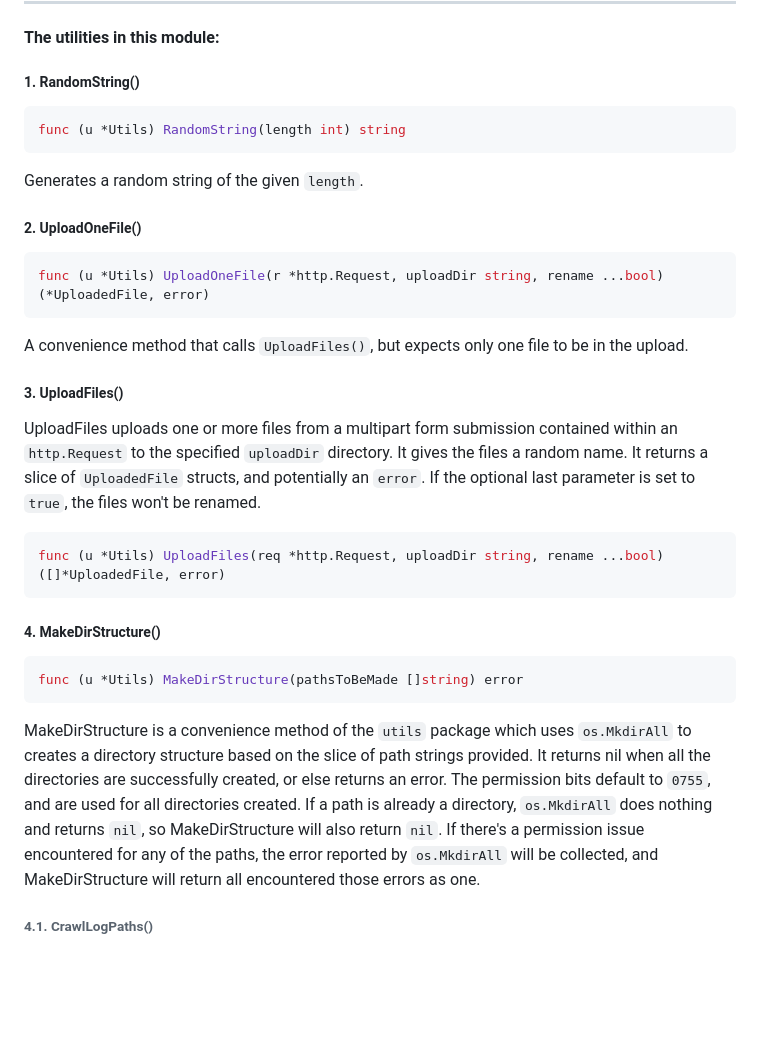
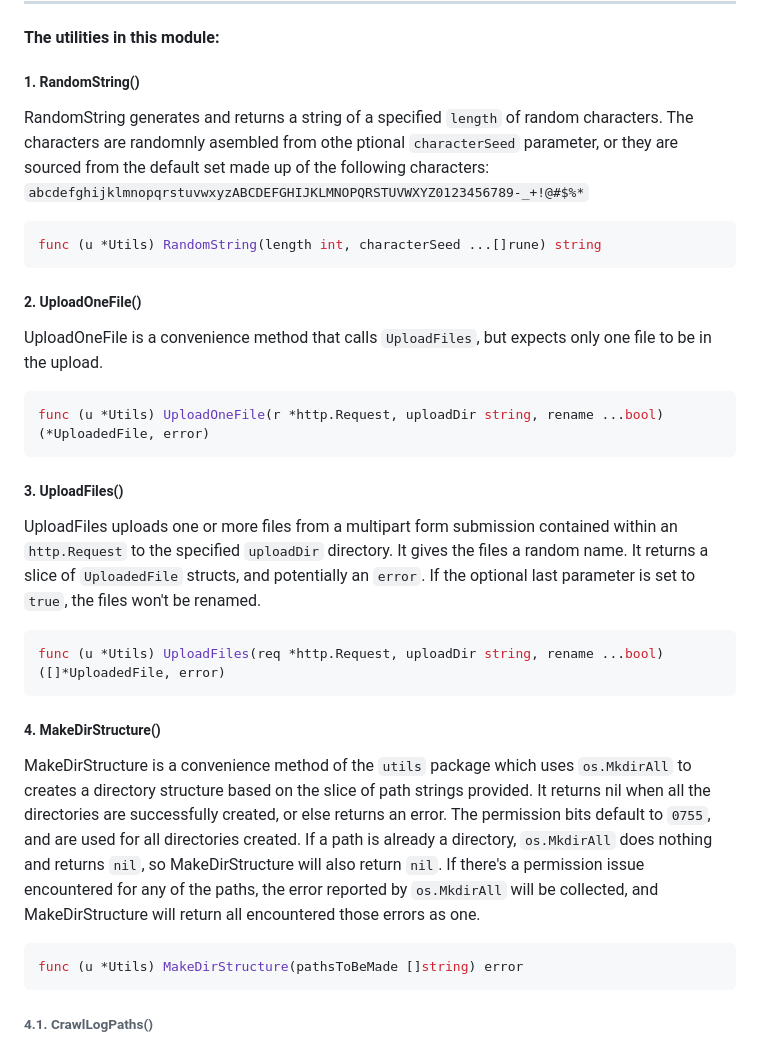
Before and after one commit to loickreitmann/utils, a Markdown page: README.md, the part around the change. Rendered like a GitHub page; blank space fills up the shorter version.

````diff
--- a/README.md
+++ b/README.md
@@ -9,16 +9,17 @@ Most of the utilities in this module are based on Trevor Sawler's [**Toolbox** m
 ---
 #### The utilities in this module:
 ##### 1. RandomString()
+RandomString generates and returns a string of a specified `length` of random characters. The characters are randomnly asembled from othe ptional `characterSeed` parameter, or they are sourced from the default set made up of the following characters:
+`abcdefghijklmnopqrstuvwxyzABCDEFGHIJKLMNOPQRSTUVWXYZ0123456789-_+!@#$%*`
 ```go
-func (u *Utils) RandomString(length int) string
+func (u *Utils) RandomString(length int, characterSeed ...[]rune) string
 ```
-Generates a random string of the given `length`.
 
 ##### 2. UploadOneFile()
+UploadOneFile is a convenience method that calls `UploadFiles`, but expects only one file to be in the upload.
 ```go
 func (u *Utils) UploadOneFile(r *http.Request, uploadDir string, rename ...bool) (*UploadedFile, error)
 ```
-A convenience method that calls `UploadFiles()`, but expects only one file to be in the upload.
 
 ##### 3. UploadFiles()
 UploadFiles uploads one or more files from a multipart form submission contained within an `http.Request` to the specified `uploadDir` directory. It gives the files a random name. It returns a slice of `UploadedFile` structs, and potentially an `error`. If the optional last parameter is set to `true`, the files won't be renamed.
@@ -27,10 +28,10 @@ func (u *Utils) UploadFiles(req *http.Request, uploadDir string, rename ...bool)
 ```
 
 ##### 4. MakeDirStructure()
+MakeDirStructure is a convenience method of the `utils` package which uses `os.MkdirAll` to creates a directory structure based on the slice of path strings provided. It returns nil when all the directories are successfully created, or else returns an error. The permission bits default to `0755`, and are used for all directories created. If a path is already a directory, `os.MkdirAll` does nothing and returns `nil`, so MakeDirStructure will also return `nil`. If there's a permission issue encountered for any of the paths, the error reported by `os.MkdirAll` will be collected, and MakeDirStructure will return all encountered those errors as one.
 ```go
 func (u *Utils) MakeDirStructure(pathsToBeMade []string) error
 ```
-MakeDirStructure is a convenience method of the `utils` package which uses `os.MkdirAll` to creates a directory structure based on the slice of path strings provided. It returns nil when all the directories are successfully created, or else returns an error. The permission bits default to `0755`, and are used for all directories created. If a path is already a directory, `os.MkdirAll` does nothing and returns `nil`, so MakeDirStructure will also return `nil`. If there's a permission issue encountered for any of the paths, the error reported by `os.MkdirAll` will be collected, and MakeDirStructure will return all encountered those errors as one.
 
 ###### 4.1. CrawlLogPaths()
 CrawlLogPaths: given a starting path, it will crawl the directory hierachy below that path, and output a log message of each full path from the specified starting path.
````
